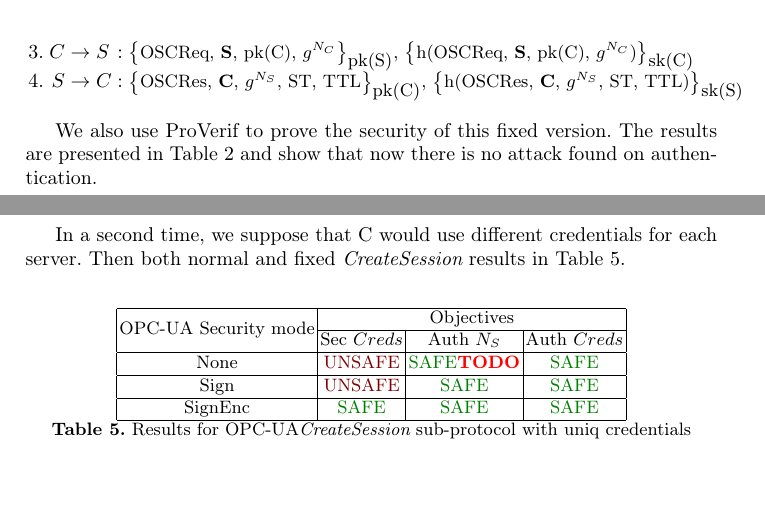
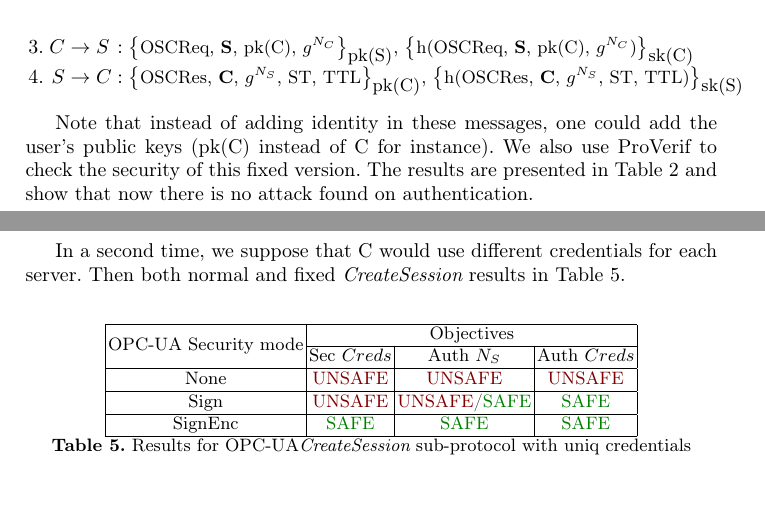
Before and after one commit to drakes00/ics-protocol-models, a LaTeX thesis (papers/verif/verif.tex, which reads papers/verif/opcua_secure_channel.tex, papers/verif/opcua_session.tex): two parts of pages 4 and 6 of 8, joined at a grey line, cut so that both start at the same text, the shorter picture padded with empty space. Compiled offline with pdfLaTeX.

Commit message:
Fixup: results for opcua

```diff
--- a/papers/verif/opcua_secure_channel.tex
+++ b/papers/verif/opcua_secure_channel.tex
@@ -281,7 +281,9 @@
 %    \label{fig:secure_channel_fix_se}
 %\end{figure}
 
-We also use \proverif to prove the security of this fixed version. The
+Note that instead of adding identity in these messages, one could add the user's
+public keys (pk(C) instead of C for instance).
+We also use \proverif to check the security of this fixed version. The
 results are presented in Table \ref{tab:secure_channel_fix_results} and
 show that now there is no attack found on authentication.
 
--- a/papers/verif/opcua_session.tex
+++ b/papers/verif/opcua_session.tex
@@ -191,9 +191,9 @@
         \cline{2-4}
                        & Sec $Creds$   & Auth $N_S$    & Auth $Creds$   \\
         \hline
-        \smn           & \UNSAFE       & \SAFE \TODO   & \SAFE         \\
+        \smn           & \UNSAFE       & \UNSAFE       & \UNSAFE       \\
         \hline
-        \sms           & \UNSAFE       & \SAFE         & \SAFE         \\
+        \sms           & \UNSAFE       & \UNSAFE/\SAFE & \SAFE         \\
         \hline
         \smseshort     & \SAFE         & \SAFE         & \SAFE         \\
         \hline
```
Also changed, not shown: papers/verif/opcua_session.tex (4 more changed lines).
